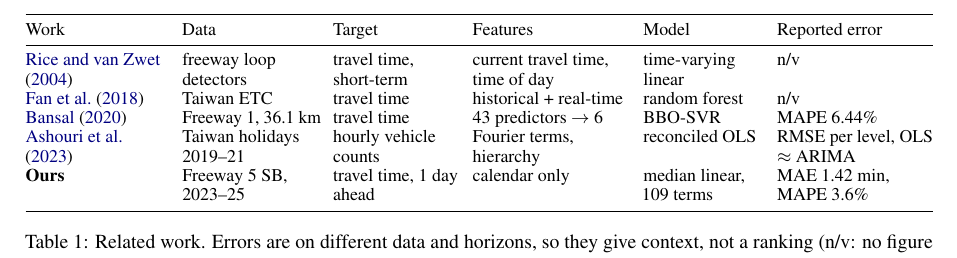
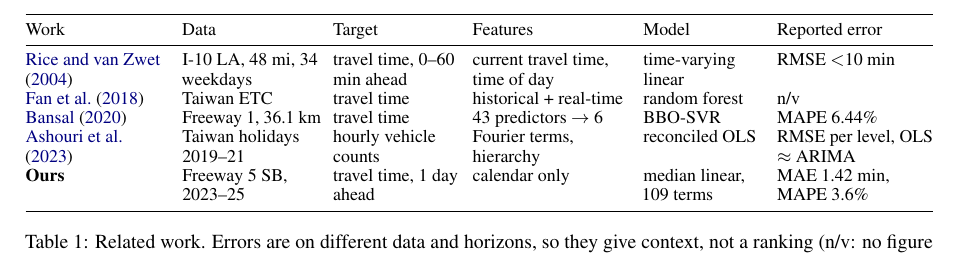
Before and after one commit to leeshuncher/DataMiningHW1, a LaTeX paper (paper/paper.tex): part of page 2 of 7, cut so that both start at the same text. Compiled offline with pdfLaTeX.

Commit message:
Add verified Rice and van Zwet (2004) error to related-work table
Co-Authored-By: Claude Opus 5.5 <noreply@anthropic.com>
Claude-Session: https://claude.ai/code/session_01AwhDfEMM91KJJFAM1CyayZ

```diff
--- a/paper/paper.tex
+++ b/paper/paper.tex
@@ -46,7 +46,7 @@ Table~\ref{tab:rel} compares four verified sources. \citet{rice2004} and \citet{
 \begin{table*}[t]\tb\centering\setlength{\tabcolsep}{3pt}
 \begin{tabular}{@{}L{2.55cm}L{2.45cm}L{2.25cm}L{2.8cm}L{2.15cm}L{2.75cm}@{}}
 \toprule Work & Data & Target & Features & Model & Reported error\\\midrule
-\citet{rice2004} & freeway loop detectors & travel time, short-term & current travel time, time of day & time-varying linear & n/v\\
+\citet{rice2004} & I-10 LA, 48 mi, 34 weekdays & travel time, 0--60 min ahead & current travel time, time of day & time-varying linear & RMSE $<$10 min\\
 \citet{fan2018} & Taiwan ETC & travel time & historical + real-time & random forest & n/v\\
 \citet{bansal2020} & Freeway 1, 36.1 km & travel time & 43 predictors $\to$ 6 & BBO-SVR & MAPE 6.44\%\\
 \citet{ashouri2023} & Taiwan holidays 2019--21 & hourly vehicle counts & Fourier terms, hierarchy & reconciled OLS & RMSE per level, OLS $\approx$ ARIMA\\
```
Also changed, not shown: paper/paper.pdf.
